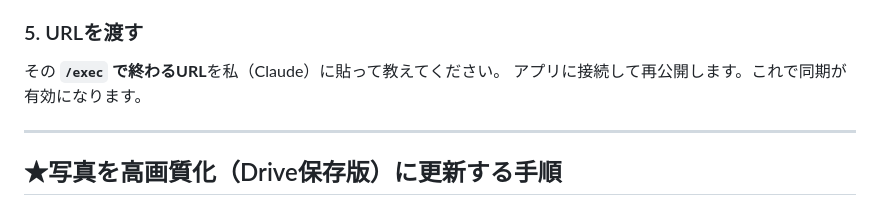
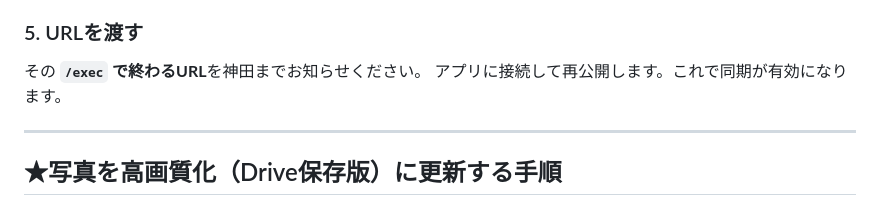
Before and after one commit to yosakura-system/yosakura-app-demo, a Markdown page: backend/デプロイ手順.md, the part around the change. GitHub-like rendering.

```diff
--- a/backend/デプロイ手順.md
+++ b/backend/デプロイ手順.md
@@ -35,7 +35,7 @@
 6. 表示された **ウェブアプリのURL**（`https://script.google.com/macros/s/......../exec`）を**コピー**。
 
 ### 5. URLを渡す
-その **`/exec` で終わるURL**を私（Claude）に貼って教えてください。
+その **`/exec` で終わるURL**を神田までお知らせください。
 アプリに接続して再公開します。これで同期が有効になります。
 
 ---
```
Also changed, not shown: README.md (+2 -2 lines).
